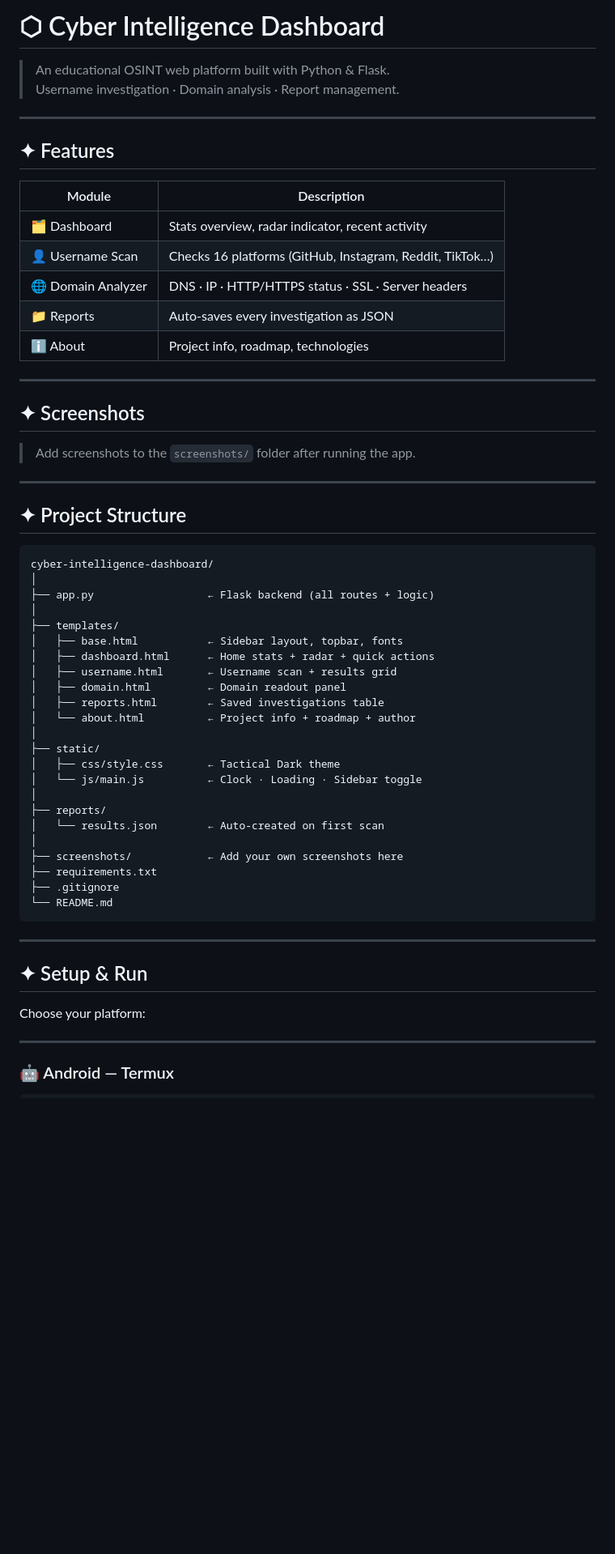
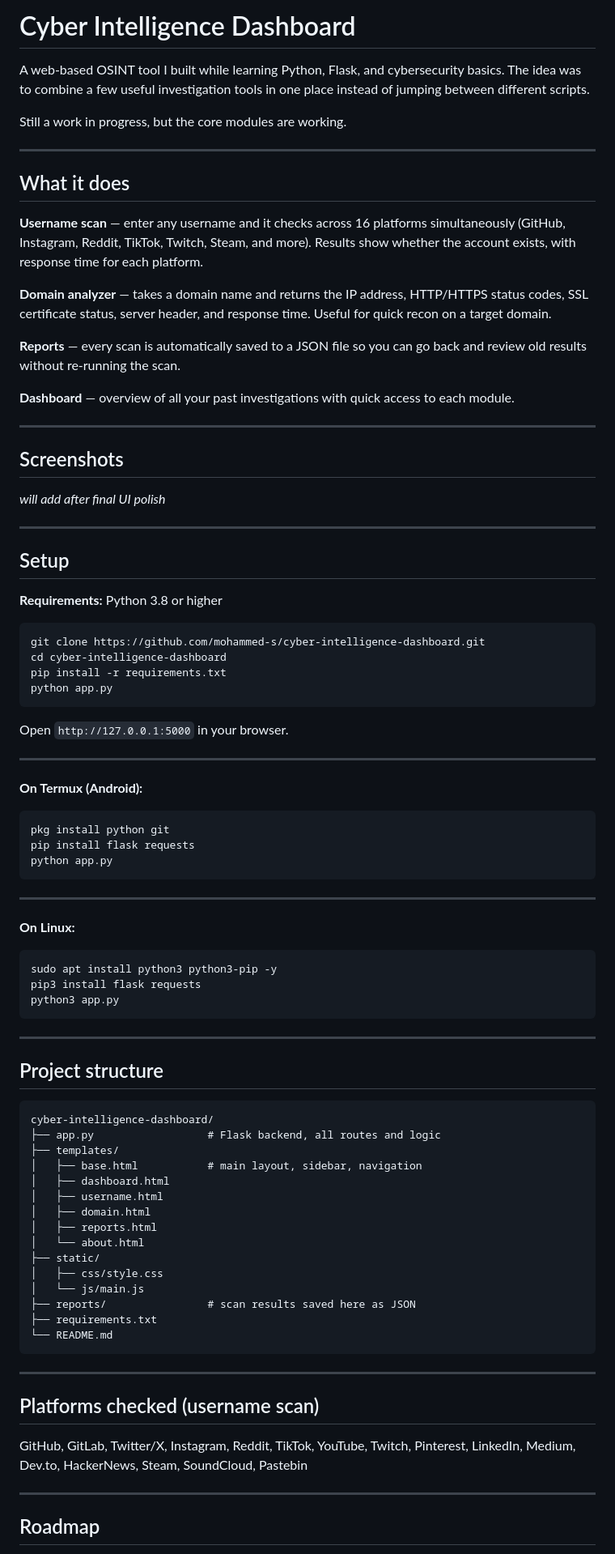
Before and after one commit to mdrhoobe/cyber-intelligence-dashboard, a Markdown page: README.md, the part around one of its changes. Shown at 81% size. Drawn GitHub-style; blank space fills up the shorter version.

````diff
--- a/README.md
+++ b/README.md
@@ -1,63 +1,91 @@
-# ⬡ Cyber Intelligence Dashboard
+# Cyber Intelligence Dashboard
 
-> An educational OSINT web platform built with Python & Flask.
-> Username investigation · Domain analysis · Report management.
+A web-based OSINT tool I built while learning Python, Flask, and cybersecurity basics. The idea was to combine a few useful investigation tools in one place instead of jumping between different scripts.
+
+Still a work in progress, but the core modules are working.
 
 ---
 
-## ✦ Features
+## What it does
 
-| Module | Description |
-|---|---|
-| 🗂 Dashboard | Stats overview, radar indicator, recent activity |
-| 👤 Username Scan | Checks 16 platforms (GitHub, Instagram, Reddit, TikTok…) |
-| 🌐 Domain Analyzer | DNS · IP · HTTP/HTTPS status · SSL · Server headers |
-| 📁 Reports | Auto-saves every investigation as JSON |
-| ℹ️ About | Project info, roadmap, technologies |
+**Username scan** — enter any username and it checks across 16 platforms simultaneously (GitHub, Instagram, Reddit, TikTok, Twitch, Steam, and more). Results show whether the account exists, with response time for each platform.
+
+**Domain analyzer** — takes a domain name and returns the IP address, HTTP/HTTPS status codes, SSL certificate status, server header, and response time. Useful for quick recon on a target domain.
+
+**Reports** — every scan is automatically saved to a JSON file so you can go back and review old results without re-running the scan.
+
+**Dashboard** — overview of all your past investigations with quick access to each module.
 
 ---
 
-## ✦ Screenshots
+## Screenshots
 
-> Add screenshots to the `screenshots/` folder after running the app.
+*will add after final UI polish*
 
 ---
 
-## ✦ Project Structure
+## Setup
+
+**Requirements:** Python 3.8 or higher
+
+```bash
+git clone https://github.com/mohammed-s/cyber-intelligence-dashboard.git
+cd cyber-intelligence-dashboard
+pip install -r requirements.txt
+python app.py
+```
+
+Open `http://127.0.0.1:5000` in your browser.
+
+---
+
+**On Termux (Android):**
+
+```bash
+pkg install python git
+pip install flask requests
+python app.py
+```
+
+---
+
+**On Linux:**
+
+```bash
+sudo apt install python3 python3-pip -y
+pip3 install flask requests
+python3 app.py
+```
+
+---
+
+## Project structure
 
 ```
 cyber-intelligence-dashboard/
-│
-├── app.py                  ← Flask backend (all routes + logic)
-│
+├── app.py                  # Flask backend, all routes and logic
 ├── templates/
-│   ├── base.html           ← Sidebar layout, topbar, fonts
-│   ├── dashboard.html      ← Home stats + radar + quick actions
-│   ├── username.html       ← Username scan + results grid
-│   ├── domain.html         ← Domain readout panel
-│   ├── reports.html        ← Saved investigations table
-│   └── about.html          ← Project info + roadmap + author
-│
+│   ├── base.html           # main layout, sidebar, navigation
+│   ├── dashboard.html
+│   ├── username.html
+│   ├── domain.html
+│   ├── reports.html
+│   └── about.html
 ├── static/
-│   ├── css/style.css       ← Tactical Dark theme
-│   └── js/main.js          ← Clock · Loading · Sidebar toggle
-│
-├── reports/
-│   └── results.json        ← Auto-created on first scan
-│
-├── screenshots/            ← Add your own screenshots here
+│   ├── css/style.css
+│   └── js/main.js
+├── reports/                # scan results saved here as JSON
 ├── requirements.txt
-├── .gitignore
 └── README.md
 ```
 
 ---
 
-## ✦ Setup & Run
+## Platforms checked (username scan)
 
-Choose your platform:
+GitHub, GitLab, Twitter/X, Instagram, Reddit, TikTok, YouTube, Twitch, Pinterest, LinkedIn, Medium, Dev.to, HackerNews, Steam, SoundCloud, Pastebin
 
 ---
 
-### 🤖 Android — Termux
+## Roadmap
 
````
Also changed, not shown: other parts of README.md (+15 -178 lines).
